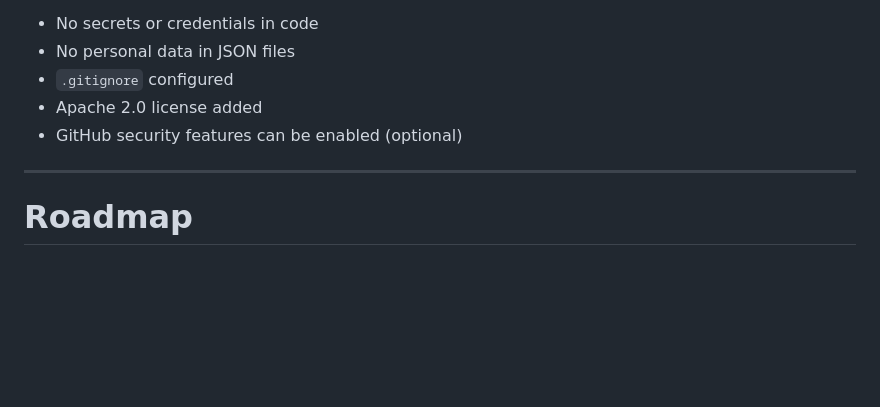
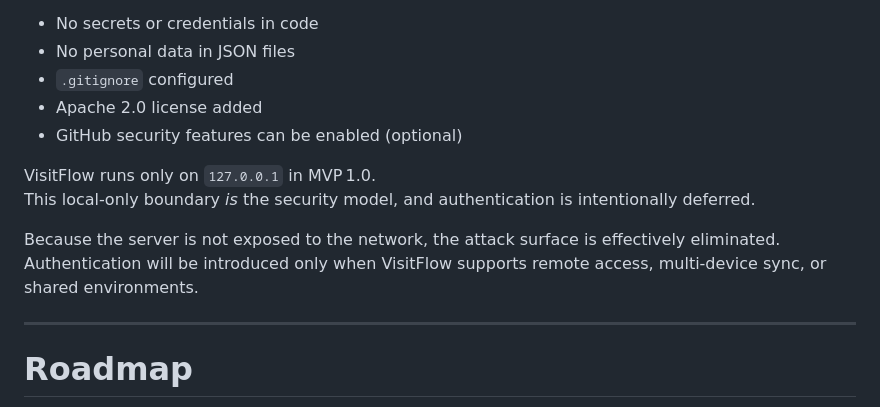
Before and after one commit to neelneelakantan/VisitFlow, a Markdown page: README.md, the part around the change. Rendered like a GitHub page; blank space fills up the shorter version.

Commit message:
Update README with security model details
Clarify security model and future authentication plans.

```diff
--- a/README.md
+++ b/README.md
@@ -215,6 +215,12 @@ Before making the repository public, the following were reviewed:
 - Apache 2.0 license added
 - GitHub security features can be enabled (optional)
 
+VisitFlow runs only on `127.0.0.1` in MVP 1.0.
+This local‑only boundary *is* the security model, and authentication is intentionally deferred.
+
+Because the server is not exposed to the network, the attack surface is effectively eliminated.
+Authentication will be introduced only when VisitFlow supports remote access, multi‑device sync, or shared environments.
+
 ---
 
 # **Roadmap**
```
